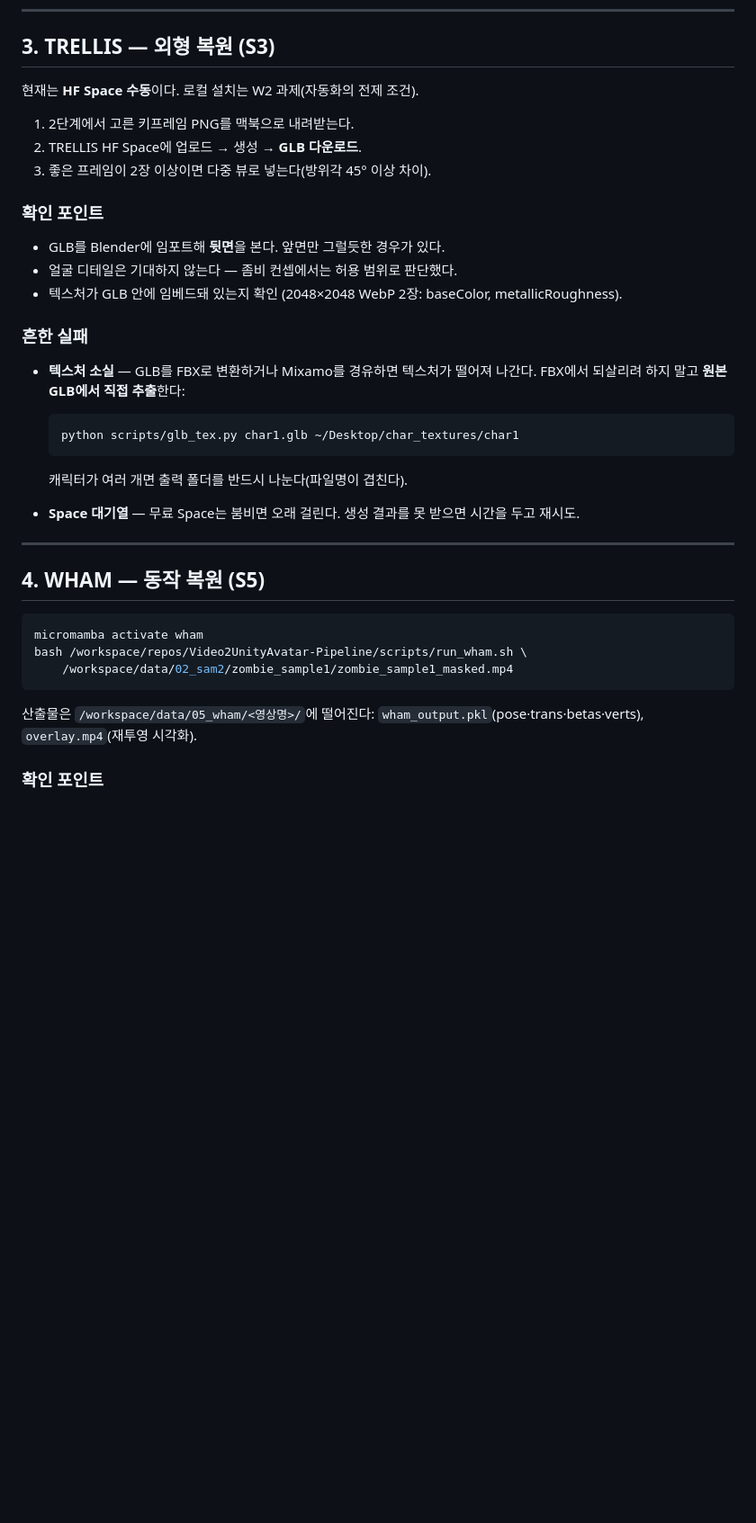
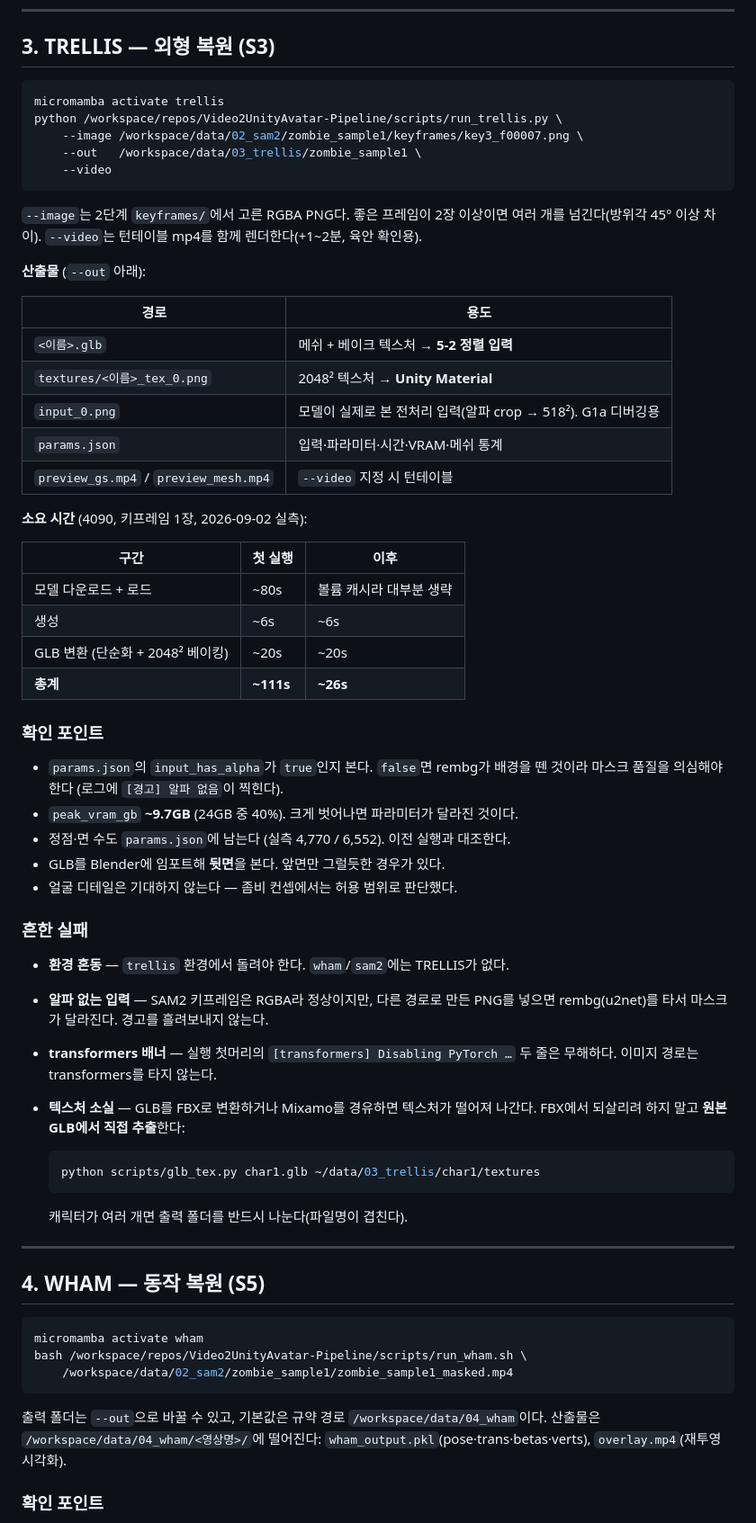
Before and after one commit to chaeee01/Video2UnityAvatar-Pipeline, a Markdown page: docs/RUNBOOK.md, the part around one of its changes. Shown at 90% size. Drawn GitHub-style; blank space fills up the shorter version.

````diff
--- a/docs/RUNBOOK.md
+++ b/docs/RUNBOOK.md
@@ -125,27 +126,58 @@ python /workspace/repos/Video2UnityAvatar-Pipeline/scripts/run_sam2.py \
 
 ## 3. TRELLIS — 외형 복원 (S3)
 
-현재는 **HF Space 수동**이다. 로컬 설치는 W2 과제(자동화의 전제 조건).
+```bash
+micromamba activate trellis
+python /workspace/repos/Video2UnityAvatar-Pipeline/scripts/run_trellis.py \
+    --image /workspace/data/02_sam2/zombie_sample1/keyframes/key3_f00007.png \
+    --out   /workspace/data/03_trellis/zombie_sample1 \
+    --video
+```
 
-1. 2단계에서 고른 키프레임 PNG를 맥북으로 내려받는다.
-2. TRELLIS HF Space에 업로드 → 생성 → **GLB 다운로드**.
-3. 좋은 프레임이 2장 이상이면 다중 뷰로 넣는다(방위각 45° 이상 차이).
+`--image`는 2단계 `keyframes/`에서 고른 RGBA PNG다. 좋은 프레임이 2장 이상이면 여러 개를
+넘긴다(방위각 45° 이상 차이). `--video`는 턴테이블 mp4를 함께 렌더한다(+1~2분, 육안 확인용).
+
+**산출물** (`--out` 아래):
+
+| 경로 | 용도 |
+|---|---|
+| `<이름>.glb` | 메쉬 + 베이크 텍스처 → **5-2 정렬 입력** |
+| `textures/<이름>_tex_0.png` | 2048² 텍스처 → **Unity Material** |
+| `input_0.png` | 모델이 실제로 본 전처리 입력(알파 crop → 518²). G1a 디버깅용 |
+| `params.json` | 입력·파라미터·시간·VRAM·메쉬 통계 |
+| `preview_gs.mp4` / `preview_mesh.mp4` | `--video` 지정 시 턴테이블 |
+
+**소요 시간** (4090, 키프레임 1장, 2026-09-02 실측):
+
+| 구간 | 첫 실행 | 이후 |
+|---|---|---|
+| 모델 다운로드 + 로드 | ~80s | 볼륨 캐시라 대부분 생략 |
+| 생성 | ~6s | ~6s |
+| GLB 변환 (단순화 + 2048² 베이킹) | ~20s | ~20s |
+| **총계** | **~111s** | **~26s** |
 
 ### 확인 포인트
+- `params.json`의 `input_has_alpha`가 `true`인지 본다. `false`면 rembg가 배경을 뗀 것이라
+  마스크 품질을 의심해야 한다 (로그에 `[경고] 알파 없음`이 찍힌다).
+- `peak_vram_gb` **~9.7GB** (24GB 중 40%). 크게 벗어나면 파라미터가 달라진 것이다.
+- 정점·면 수도 `params.json`에 남는다 (실측 4,770 / 6,552). 이전 실행과 대조한다.
 - GLB를 Blender에 임포트해 **뒷면**을 본다. 앞면만 그럴듯한 경우가 있다.
 - 얼굴 디테일은 기대하지 않는다 — 좀비 컨셉에서는 허용 범위로 판단했다.
-- 텍스처가 GLB 안에 임베드돼 있는지 확인 (2048×2048 WebP 2장: baseColor, metallicRoughness).
 
 ### 흔한 실패
+- **환경 혼동** — `trellis` 환경에서 돌려야 한다. `wham`/`sam2`에는 TRELLIS가 없다.
+- **알파 없는 입력** — SAM2 키프레임은 RGBA라 정상이지만, 다른 경로로 만든 PNG를 넣으면
+  rembg(u2net)를 타서 마스크가 달라진다. 경고를 흘려보내지 않는다.
+- **transformers 배너** — 실행 첫머리의 `[transformers] Disabling PyTorch …` 두 줄은
+  무해하다. 이미지 경로는 transformers를 타지 않는다.
 - **텍스처 소실** — GLB를 FBX로 변환하거나 Mixamo를 경유하면 텍스처가 떨어져 나간다.
   FBX에서 되살리려 하지 말고 **원본 GLB에서 직접 추출**한다:
 
   ```bash
-  python scripts/glb_tex.py char1.glb ~/Desktop/char_textures/char1
+  python scripts/glb_tex.py char1.glb ~/data/03_trellis/char1/textures
   ```
 
   캐릭터가 여러 개면 출력 폴더를 반드시 나눈다(파일명이 겹친다).
-- **Space 대기열** — 무료 Space는 붐비면 오래 걸린다. 생성 결과를 못 받으면 시간을 두고 재시도.
 
 ---
 
@@ -157,7 +189,8 @@ bash /workspace/repos/Video2UnityAvatar-Pipeline/scripts/run_wham.sh \
     /workspace/data/02_sam2/zombie_sample1/zombie_sample1_masked.mp4
 ```
 
-산출물은 `/workspace/data/05_wham/<영상명>/`에 떨어진다:
+출력 폴더는 `--out`으로 바꿀 수 있고, 기본값은 규약 경로 `/workspace/data/04_wham`이다.
+산출물은 `/workspace/data/04_wham/<영상명>/`에 떨어진다:
 `wham_output.pkl`(pose·trans·betas·verts), `overlay.mp4`(재투영 시각화).
 
 ### 확인 포인트
````
Also changed, not shown: other parts of docs/RUNBOOK.md (+41 -32 lines).
